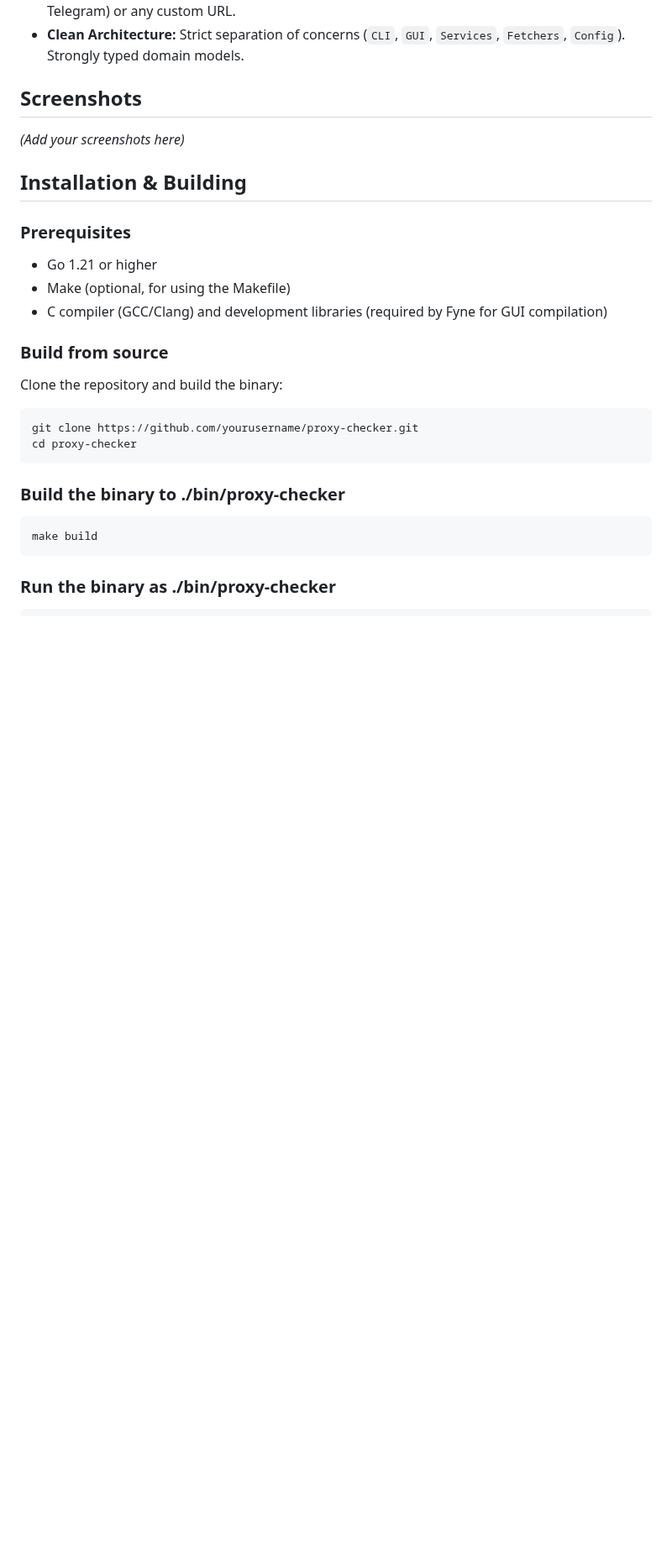
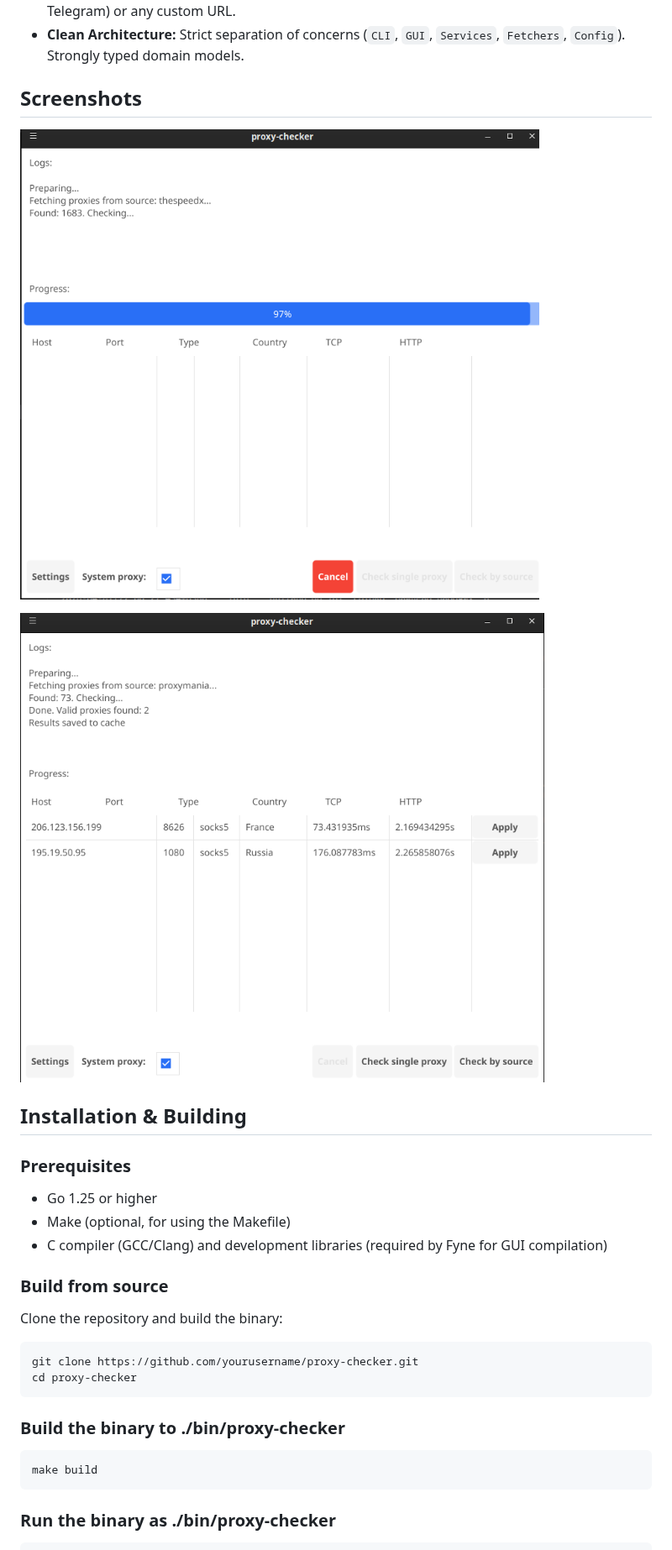
Before and after one commit to KalessinD/proxy-checker, a Markdown page: README.md, the part around one of its changes. Shown at 84% size. Rendered like a GitHub page; pictures changed too: docs/images/checker-in-scan-process.png (added), docs/images/checker-scan-is-finished.png (added); blank space fills up the shorter version.

```diff
--- a/README.md
+++ b/README.md
@@ -24,12 +21,14 @@ A fast, concurrent proxy parser and checker with a native cross-platform GUI and
 
 ## Screenshots
 
-*(Add your screenshots here)*
+![The main screen while scanning](docs/images/checker-in-scan-process.png)
+
+![The main screen after scan process is finished](docs/images/checker-scan-is-finished.png)
 
 ## Installation & Building
 
 ### Prerequisites
-- Go 1.21 or higher
+- Go 1.25 or higher
 - Make (optional, for using the Makefile)
 - C compiler (GCC/Clang) and development libraries (required by Fyne for GUI compilation)
 
```
Also changed, not shown: other parts of README.md (+9 -8 lines), 6 other files.
